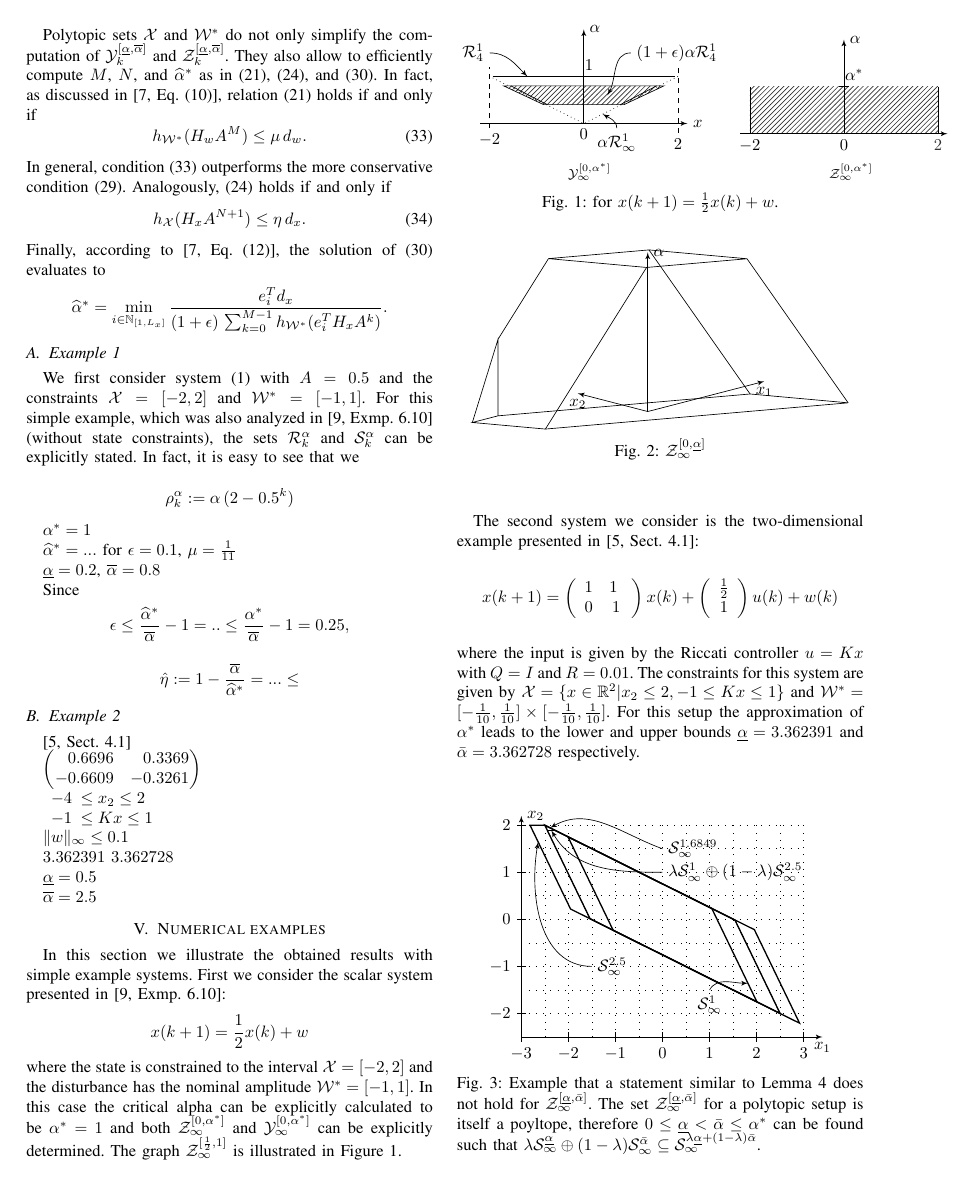
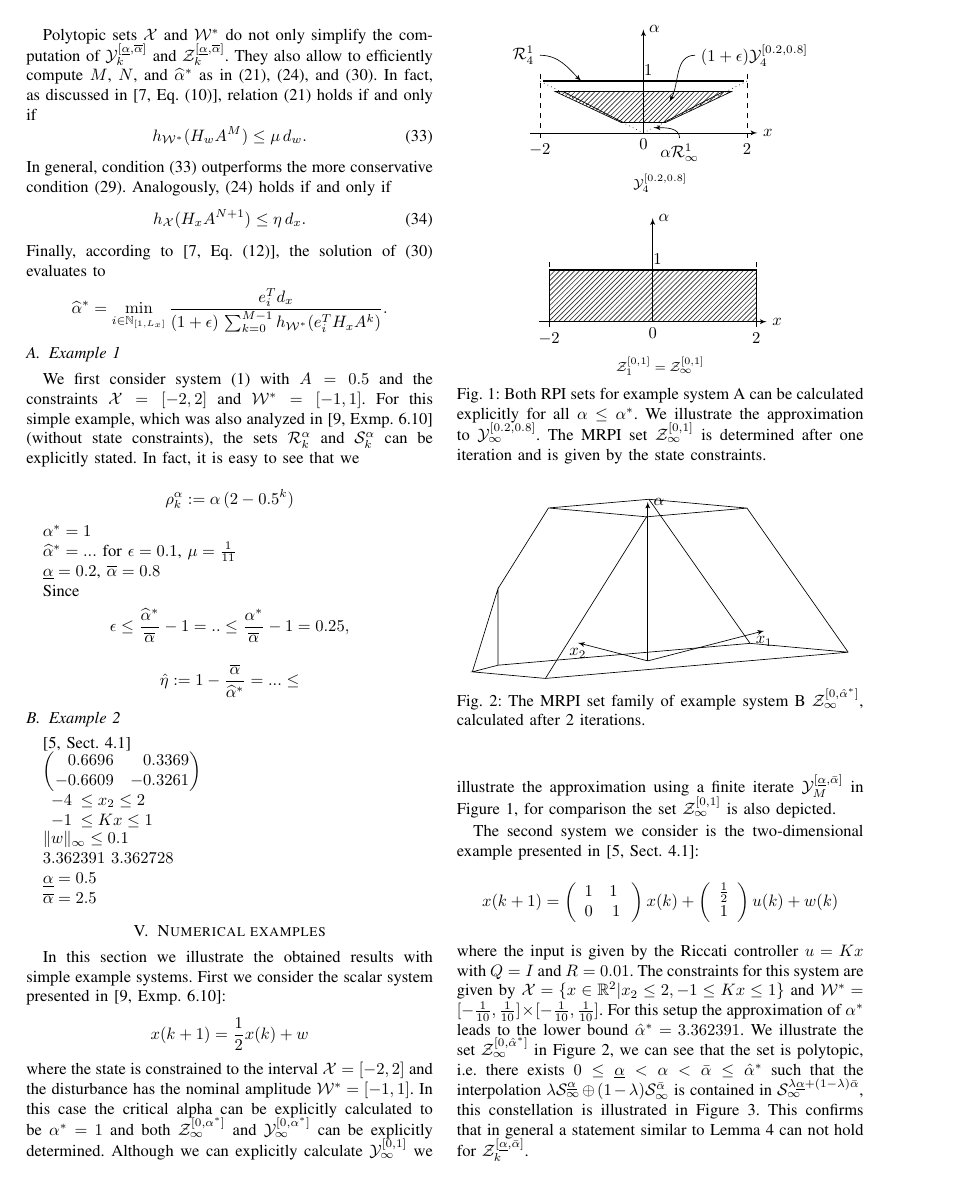
Before and after one commit to worc4021/CDC2016, a LaTeX paper (2016_CDC.tex, which reads Example.tex): page 4 of 5. Compiled offline with LaTeX, dvips and Ghostscript.

Commit message:
Think I'm done.
what happened

[ticket: X]

```diff
--- a/Example.tex
+++ b/Example.tex
@@ -13,7 +13,7 @@ where the state is constrained to the interval~$\X=[-2,2]$ and the disturbance h
 %
 In this case the critical alpha can be explicitly calculated to be~$\alpha^\ast=1$ and both $\mathcal Z_\infty^{[0,\alpha^\ast]}$ and $\mathcal Y_\infty^{[0,\alpha^\ast]}$ can be explicitly determined.
 %
-The graph~$\mathcal Z^{[\frac{1}{2},1]}_\infty$ is illustrated in Figure~\ref{fig:first:example}.
+Although we can explicitly calculate $\mathcal Y_\infty^{[0,1]}$ we illustrate the approximation using a finite iterate~$\mathcal Y_M^{[\underline\alpha,\bar\alpha]}$ in Figure~\ref{fig:first:example}, for comparison the set~$\mathcal Z_\infty^{[0,1]}$ is also depicted.
 
 
 The second system we consider is the two-dimensional example presented in~\cite[Sect.~4.1]{Mayne2005}:
@@ -26,37 +26,44 @@ where the input is given by the Riccati controller $u = Kx$  with $Q = I$ and $R
 %
 The constraints for this system are given by $\mathcal X = \{x\in\mathbb R^2\vert x_2\leq2,-1\leq Kx\leq 1\}$ and $\mathcal W^\ast = [-\frac{1}{10},\frac{1}{10}]\times [-\frac{1}{10},\frac{1}{10}]$.
 %
-For this setup the approximation of $\alpha^\ast$ leads to the lower and upper bounds $\underline\alpha = 3.362391$ and $\bar\alpha=3.362728$ respectively.
+For this setup the approximation of $\alpha^\ast$ leads to the lower bound $\hat\alpha^\ast = 3.362391$.
 %
-\begin{figure}\centering\subfloat[$\mathcal Y_\infty^{[0,\alpha^\ast]}$]{%
-\begin{tikzpicture}
+We illustrate the set $\mathcal Z_\infty^{[0,\hat\alpha^\ast]}$ in Figure~\ref{fig:second:example}, we can see that the set is polytopic, i.e. there exists $0\leq\underline\alpha<\alpha<\bar\alpha\leq\hat\alpha^\ast$ such that the interpolation $\lambda\mathcal S_\infty^{\underline\alpha}\oplus(1-\lambda)\mathcal S_\infty^{\bar\alpha}$ is contained in $\mathcal S_\infty^{\lambda\underline\alpha+(1-\lambda)\bar\alpha}$, this constellation is illustrated in Figure~\ref{fig:containment}.
+%
+This confirms that in general a statement similar to Lemma~\ref{lem:YalphaConvY1} can not hold for~$\mathcal Z_k^{[\underline\alpha,\bar\alpha]}$.
+%
+\begin{figure}\centering\subfloat[$\mathcal Y_4^{[0.2,0.8]}$]{%
+\begin{tikzpicture}[scale=1.1]
 \draw[-latex'] (0,0) node[below] {$0$} -- (0,2) node[right] {$\alpha$};
 \draw[-latex'] (-2.2,0) -- (2.2,0) node[right] {$x$};
 \draw (.1,1) -- (-.1,1) node[above right] {$1$};
 \draw[thick] (-1.9375,1) -- (1.9375,1);
 \draw[latex'-] (-1.2,1) to[out=135,in=0] (-2,1.5) node[left] {$\mathcal R_4^1$};
 \draw[dashed] (-2,-.1) node[below] {$-2$} -- (-2,1.2);
-\draw[dashed] (2,-.2) node[below] {$2$} -- (2,1.2);
+\draw[dashed] (2,-.1) node[below] {$2$} -- (2,1.2);
 \draw[dotted] (2,1) -- (0,0) -- (-2,1);
-\draw (-1.55,.8) -- (-.775,.4);
-\draw (1.55,.8) -- (.775,.4);
-\fill[pattern = north east lines, opacity=0.8] (.8525,.4) -- (1.705,.8) -- (-1.705,.8) -- (-.8525,.4) -- cycle;
-\draw (.8525,.4) -- (1.705,.8) -- (-1.705,.8) -- (-.8525,.4) -- cycle;
-\draw[latex'-] (.5,.6) to[out=60,in=180] (1,1.5) node[right] {$(1+\epsilon)\alpha\mathcal R_4^1$};
-\draw[latex'-] (.4,.2) to[out=-30,in=90] (.7,-.1) node[below] {$\alpha\mathcal R_\infty^1$};
+\draw (-1.55,.8) -- (-.3875,.2);
+\draw (1.55,.8) -- (.3875,.2);
+\fill[pattern = north east lines, opacity=0.8] (.4263,.2) -- (1.705,.8) -- (-1.705,.8) -- (-.4263,.2) -- cycle;
+\draw (.4263,.2) -- (1.705,.8) -- (-1.705,.8) -- (-.4263,.2) -- cycle;
+\draw[latex'-] (.5,.6) to[out=60,in=180] (1,1.5) node[right] {$(1+\epsilon)\mathcal Y_4^{[0.2,0.8]}$};
+\draw[latex'-] (.2,.1) to[out=0,in=90] (.7,-.1) node[below] {$\alpha\mathcal R_\infty^1$};
 \end{tikzpicture}%
-}~~
-\subfloat[$\mathcal Z_\infty^{[0,\alpha^\ast]}$]{%
-\begin{tikzpicture}
+}\\
+\subfloat[$\mathcal Z_1^{[0,1]}=\mathcal Z_\infty^{[0,1]}$]{%
+\begin{tikzpicture}[scale=1.1]
 	\draw[-latex'] (0,0) node[below] {$0$} -- (0,2) node[right] {$\alpha$};
 	\draw[-latex'] (-2.2,0) -- (2.2,0) node[right] {$x$};
-	\fill[pattern = north east lines, opacity=0.8] (-2,0) -- (2,0) node[below] {$2$} -- (2,1) -- (-2,1) -- cycle;
+	\fill[pattern = north east lines, opacity=0.8] (-2,0) -- (2,0) -- (2,1) -- (-2,1) -- cycle;
+	\draw[thick] (-2,0) -- (2,0) -- (2,1) -- (-2,1) -- cycle;
 	\draw (2,0) -- (2,1);
-	\draw (.1,1) -- (-.1,1) node[above right] {$\alpha^\ast$};
-	\draw (-2,0) node[below] {$-2$} -- (-2,1);
+	\draw (.1,1) -- (-.1,1) node[above right] {$1$};
+	\draw[dashed] (-2,-.1) node[below] {$-2$} -- (-2,1.2);
+	\draw[dashed] (2,-.1) node[below] {$2$} -- (2,1.2);
 \end{tikzpicture}%
 }
-\caption{ for $x(k+1) = \frac{1}{2}x(k) + w$.}\label{fig:first:example}
+\caption{Both RPI sets for example system A can be calculated explicitly for all $\alpha\leq\alpha^\ast$. We illustrate the approximation to $\mathcal Y_\infty^{[0.2,0.8]}$. The MRPI set $\mathcal Z^{[0,1]}_\infty$ is determined after one iteration and is given by the state constraints.}
+\label{fig:first:example}
 \end{figure}
 %
 
@@ -75,7 +82,7 @@ For this setup the approximation of $\alpha^\ast$ leads to the lower and upper b
 \draw (2.5562,-0.5198,0) -- (0.5275,0.4912,3.3627);
 \draw (1.4878, -1.4956, 3.3627) -- (0.5275,0.4912,3.3627) -- (-1.4878, 1.4956, 3.3627) -- (-0.5275, -0.4912, 3.3627) -- cycle;
 \end{tikzpicture}
-\caption{$\mathcal Z_\infty^{[0,\underline\alpha]}$}\label{fig:second:example}
+\caption{The MRPI set family of example system B~$\mathcal Z_\infty^{[0,\hat\alpha^\ast]}$, calculated after 2 iterations.}\label{fig:second:example}
 \end{figure}
 
 \begin{figure}\centering
```
Also changed, not shown: Example.tex (1 more changed lines).
